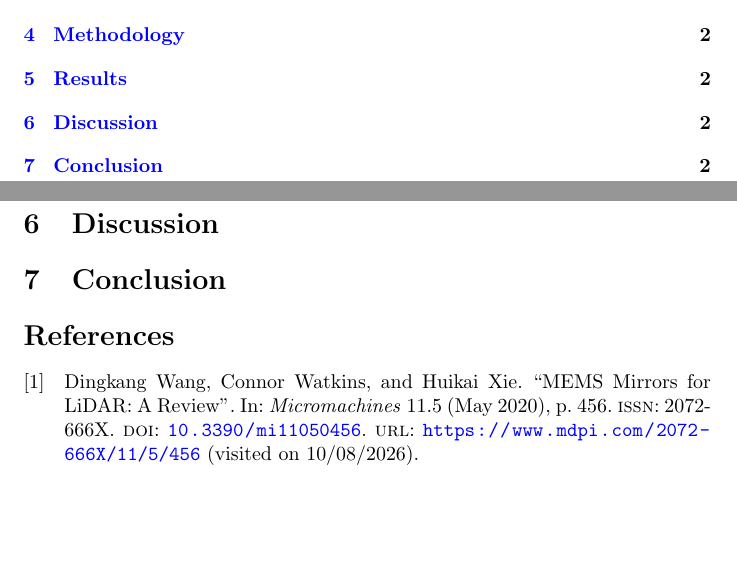
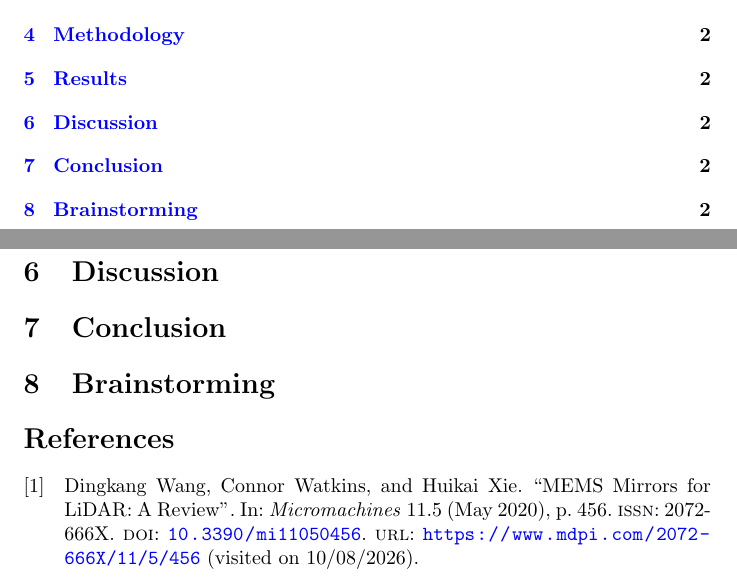
Before and after one commit to RaulCasquinha/Portable_3D_Scanner, a LaTeX document (docs/report/paper.tex): two parts of pages 1 and 2 of 2, joined at a grey line, cut so that both start at the same text, the shorter picture padded with empty space. Compiled offline with pdfLaTeX.

Commit message:
Added brainstorming section

```diff
--- a/docs/report/paper.tex
+++ b/docs/report/paper.tex
@@ -32,6 +34,10 @@
 
 \section{Conclusion}
 
+\section{Brainstorming}
+
+
+
 
 \printbibliography
 
```
Also changed, not shown: docs/report/paper.pdf, docs/report/paper.tex (2 more changed lines), 6 other files.
